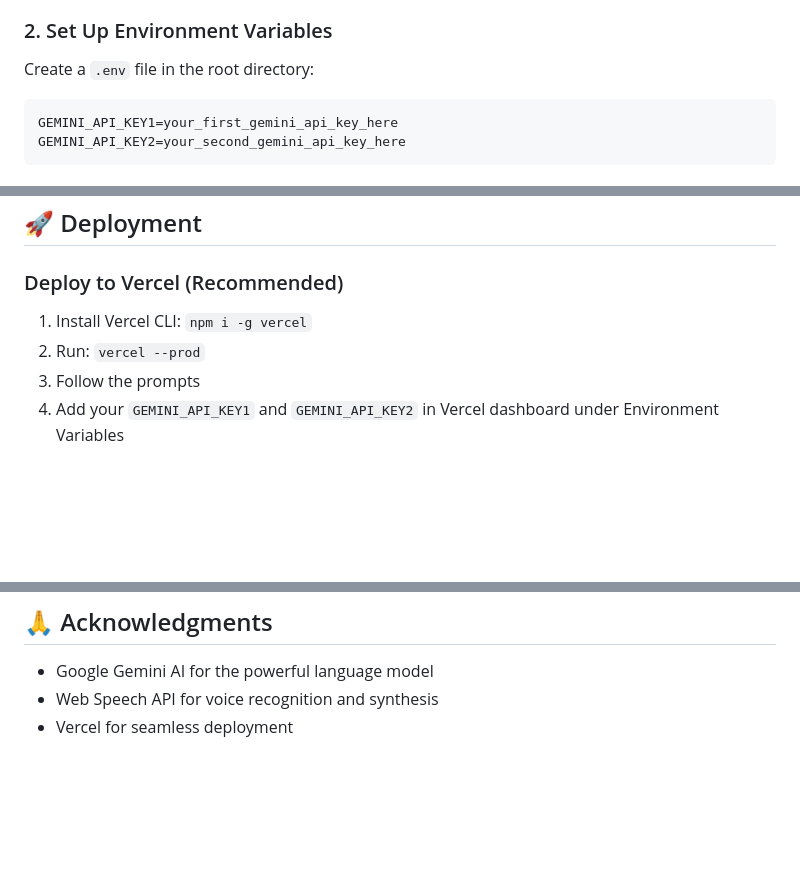
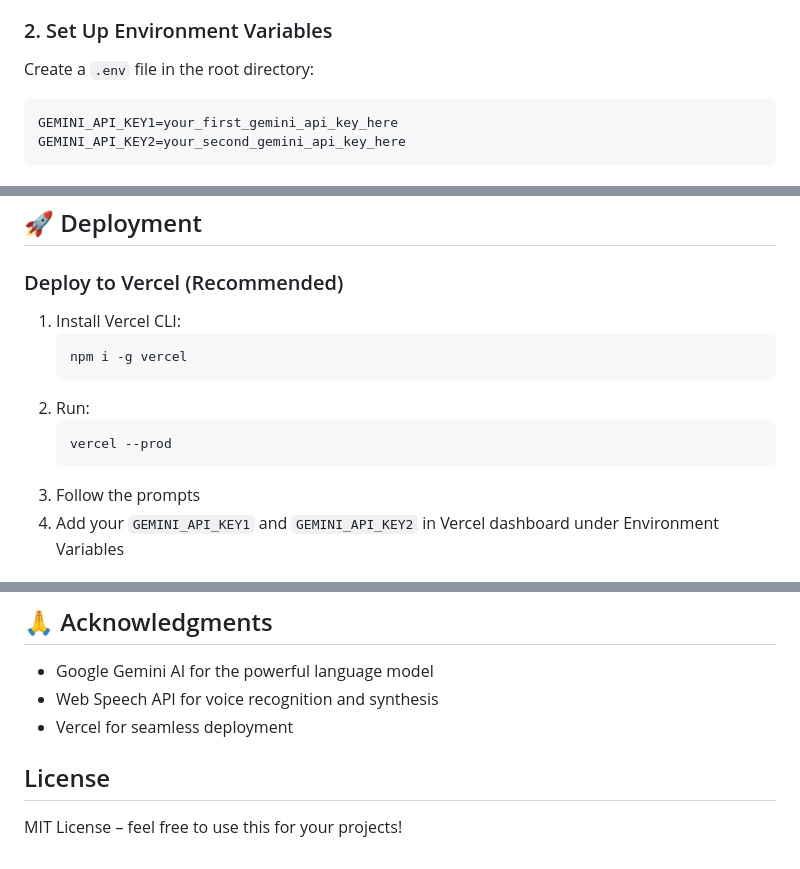
Before and after one commit to anewdevl/VoiceBot, a Markdown page: README.md, 3 parts joined by grey strips. GitHub-like rendering; blank space fills up the shorter version.

````diff
--- a/README.md
+++ b/README.md
@@ -30,7 +31,7 @@ A modern, user-friendly voice bot that responds to personal questions using Goog
 
 Create a `.env` file in the root directory:
 
-```bash
+```env
 GEMINI_API_KEY1=your_first_gemini_api_key_here
 GEMINI_API_KEY2=your_second_gemini_api_key_here
 ```
@@ -65,8 +66,14 @@ npm run dev
 
 ### Deploy to Vercel (Recommended)
 
-1. Install Vercel CLI: `npm i -g vercel`
-2. Run: `vercel --prod`
+1. Install Vercel CLI:
+   ```bash
+   npm i -g vercel
+   ```
+2. Run:
+   ```bash
+   vercel --prod
+   ```
 3. Follow the prompts
 4. Add your `GEMINI_API_KEY1` and `GEMINI_API_KEY2` in Vercel dashboard under Environment Variables
 
@@ -162,3 +163,7 @@ VoiceBot-main/
 - Google Gemini AI for the powerful language model
 - Web Speech API for voice recognition and synthesis
 - Vercel for seamless deployment
+
+## License
+
+MIT License – feel free to use this for your projects!
````
Also changed, not shown: other parts of README.md (+2 -7 lines).
